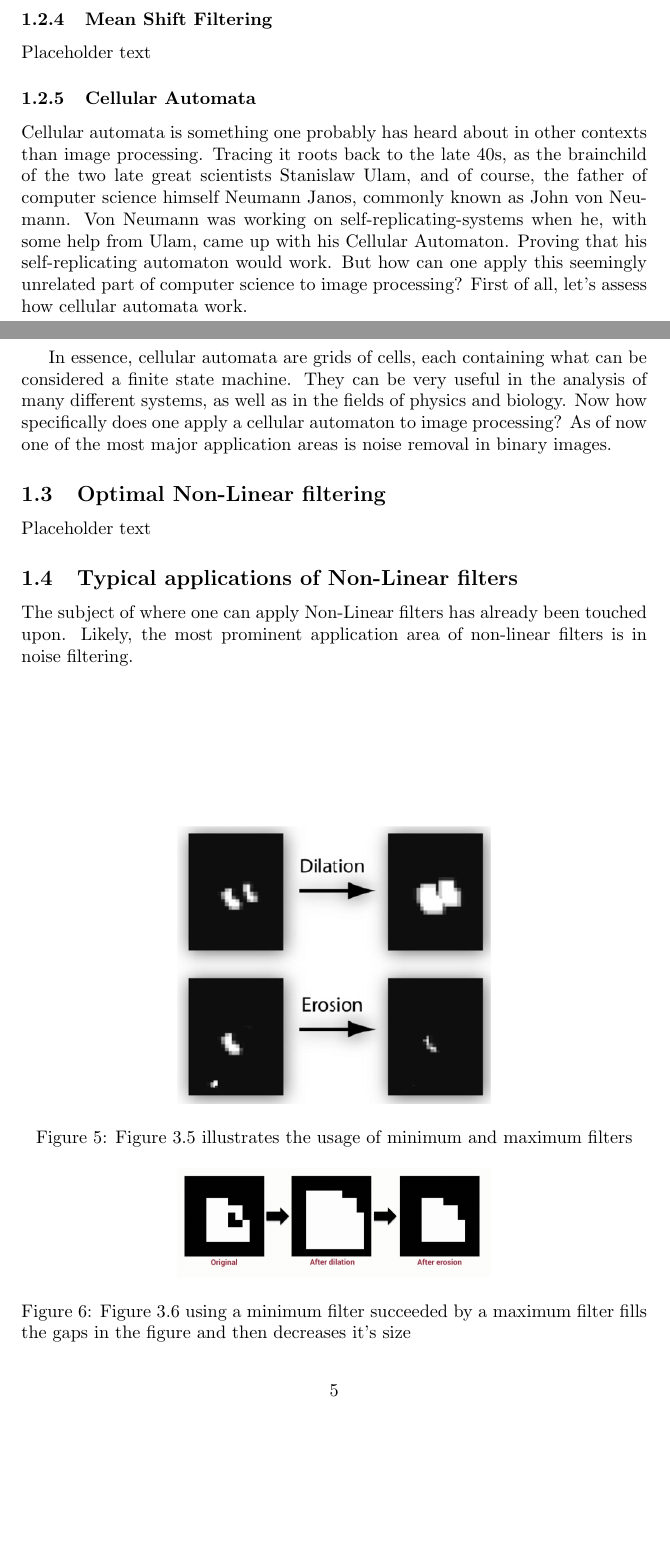
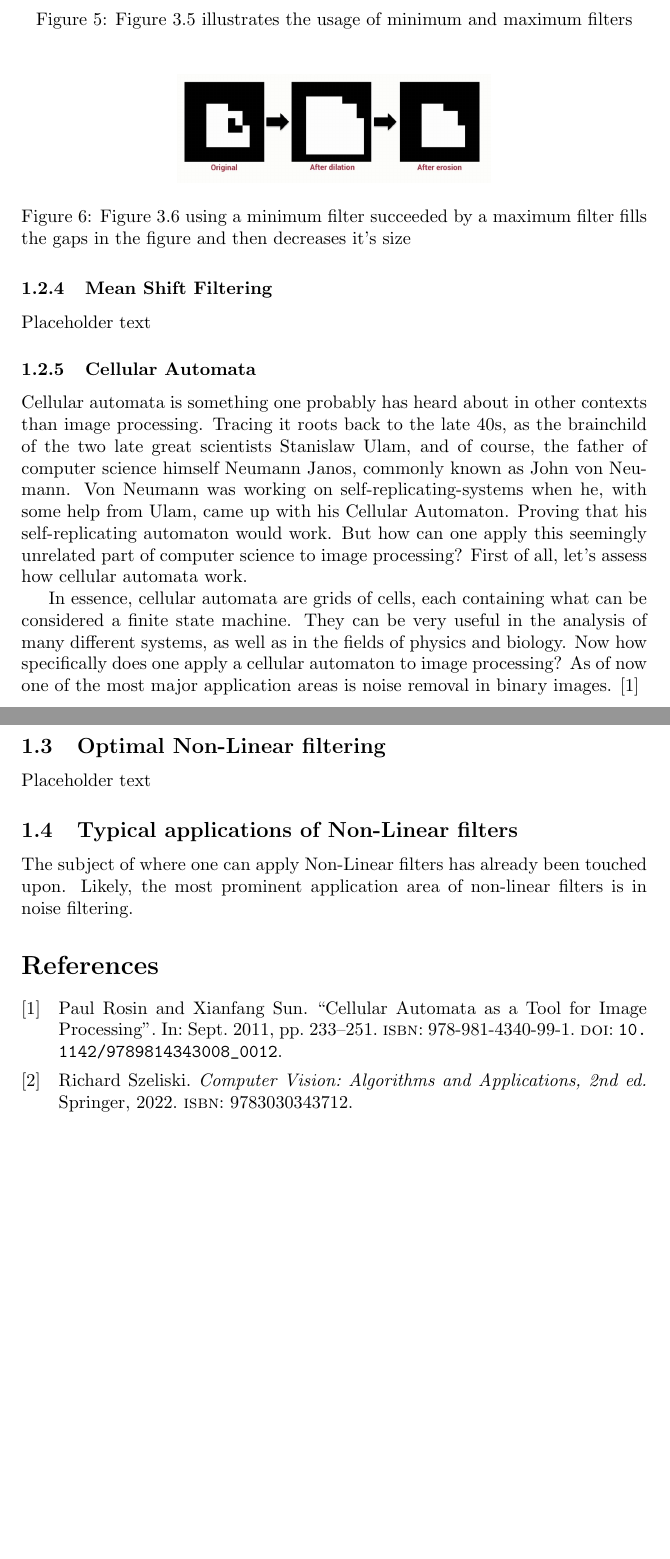
Before and after one commit to joserigel/ProSeminar-Linear-Nonlinear-Filters, a LaTeX document (main.tex): two parts of pages 4 and 5 of 5 before the commit and two parts of pages 5 and 6 of 6 after it, joined at a grey line, cut so that both start at the same text, the shorter picture padded with empty space. Compiled offline with pdfLaTeX.

Commit message:
Added bibliography and fixed issue with unlocked images

```diff
--- a/main.tex
+++ b/main.tex
@@ -1,6 +1,7 @@
 \documentclass{article}
 \usepackage{biblatex}
 \usepackage{graphicx}
+\usepackage{float}
 \addbibresource{prosem.bib}
 \begin{document}
 \section{Non-Linear Filters}
@@ -54,14 +55,14 @@ Let's consider filtering the same image with a bilateral filter. When the bilate
 \subsubsection{Minimum- and Maximum Filtering}
 Two more types of non-linear filters are minimum- and maximum filters. These two filters are often also called dilation and erosion filters, respectively. They are classified amongst the so called morphological filters. In many ways, the minimum and maximum filters are two sides of the same coin, they are very similar in all but one point. As the minimum filter moves along the image, processing as it should, it simply chooses the smallest value inside the current kernel and applies this value to the relevant pixel. Maximum filters work very similarly, but, as one might guess, they instead pick the largest value and assigns that to the relevant pixel. Given the two filters other names, dilation and erosion, it might not be too much of a leap to assume what an image processed by these filters would look like relative to the original. Minimum filters, or dilation filters, simply dilate the darker areas of images (since darker values tend to be assigned lower numbers). Effective if one wishes to thicken the borders of a dark-coloured letter on a light background in an image. Contrarily, the maximum filter, or erosion filter, will erode darker pixels from images. If a black pixel is surrounded by only white pixels, it will be gone after an erosion filter has been applied.
 Lastly on minimum and maximum filters, a bit about binary images. What are binary images? They are in fact part of what led to the creation of morphological filters such as the here discussed minimum and maximum ones. As one might deduce from the name "binary images"  they operate with \textit{only} binary values. In other terms, each pixel can only have one of two values, black and white. Figure 3.6 demonstrates the application of the dilation and erosion filters on a binary image.
-\begin{figure}[!hb]
+\begin{figure}[H]
     \centering
     \includegraphics[width=0.5\linewidth]{minmax1.png}
     \caption{Figure 3.5 illustrates the usage of minimum and maximum filters}
     \label{fig:enter-label}
 \end{figure}
 
-\begin{figure}[!hb]
+\begin{figure}[H]
     \centering
     \includegraphics[width=0.5\linewidth]{minmax2.PNG}
     \caption{Figure 3.6 using a minimum filter succeeded by a maximum filter fills the gaps in the figure and then decreases it's size}
@@ -75,6 +76,7 @@ Cellular automata is something one probably has heard about in other contexts th
 
 In essence, cellular automata are grids of cells, each containing what can be considered a finite state machine. They can be very useful in the analysis of many different systems, as well as in the fields of physics and biology.
 Now how specifically does one apply a cellular automaton to image processing?  As of now one of the most major application areas is noise removal in binary images.
+\cite{rosin}
 
 
 \subsection{Optimal Non-Linear filtering}
@@ -82,4 +84,8 @@ Placeholder text
 
 \subsection{Typical applications of Non-Linear filters}
 The subject of where one can apply Non-Linear filters has already been touched upon. Likely, the most prominent application area of non-linear filters is in noise filtering.
+
+
+\printbibliography
+
 \end{document}
```
Also changed, not shown: prosem.bib (+1 -1 lines), main.tex (2 more changed lines).
